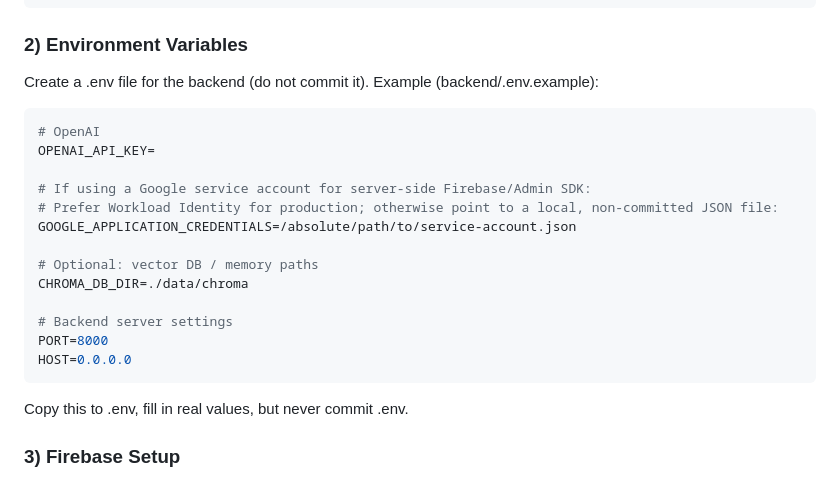
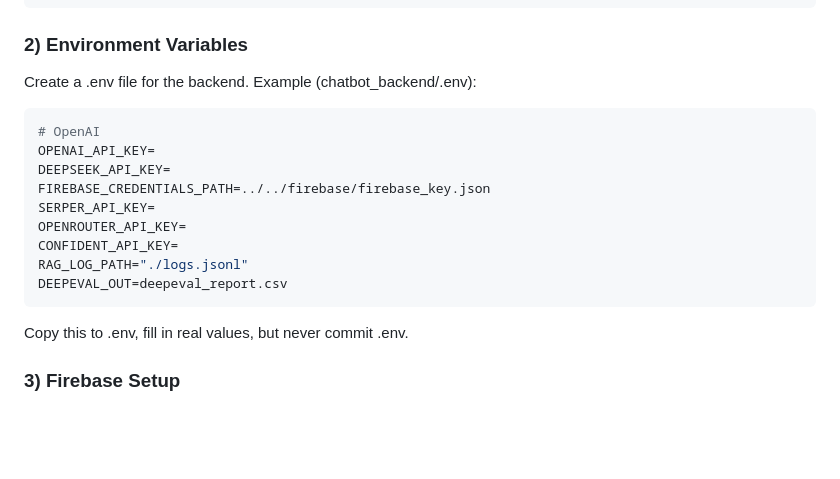
Before and after one commit to ntua-el19188/Smoking-Cessation-App, a Markdown page: README.md, the part around the change printed below. GitHub-like rendering; blank space fills up the shorter version.

````diff
--- a/README.md
+++ b/README.md
@@ -69,22 +69,18 @@ git clone https://github.com/ntua-el19188/Smoking-Cessation-App.git
 cd Smoking-Cessation-App
 ```
 ### 2) Environment Variables
-Create a .env file for the backend (do not commit it). Example (backend/.env.example):
+Create a .env file for the backend. Example (chatbot_backend/.env):
 
 ```bash
 # OpenAI
 OPENAI_API_KEY=
-
-# If using a Google service account for server-side Firebase/Admin SDK:
-# Prefer Workload Identity for production; otherwise point to a local, non-committed JSON file:
-GOOGLE_APPLICATION_CREDENTIALS=/absolute/path/to/service-account.json
-
-# Optional: vector DB / memory paths
-CHROMA_DB_DIR=./data/chroma
-
-# Backend server settings
-PORT=8000
-HOST=0.0.0.0
+DEEPSEEK_API_KEY=
+FIREBASE_CREDENTIALS_PATH=../../firebase/firebase_key.json
+SERPER_API_KEY=
+OPENROUTER_API_KEY=
+CONFIDENT_API_KEY=
+RAG_LOG_PATH="./logs.jsonl"
+DEEPEVAL_OUT=deepeval_report.csv
 ```
 Copy this to .env, fill in real values, but never commit .env.
 
````
Also changed, not shown: other parts of README.md (+1 -1 lines).
